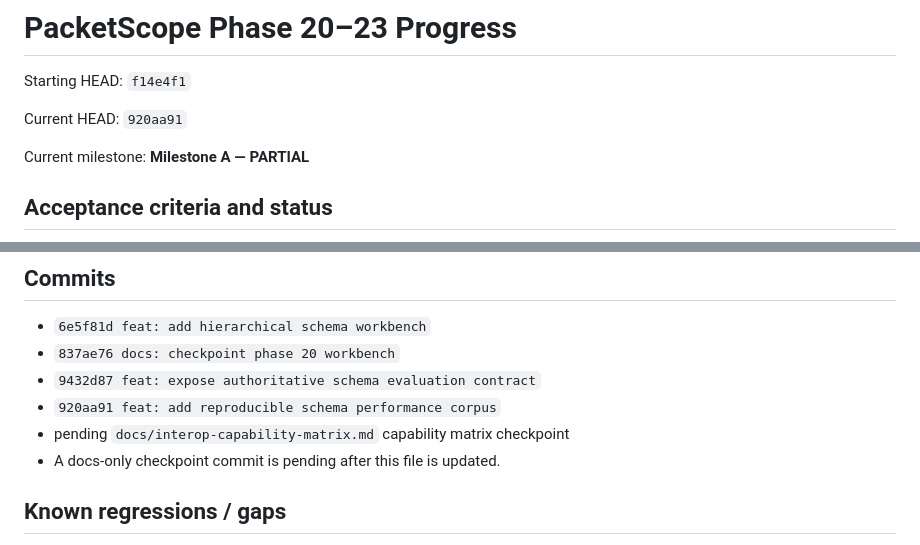
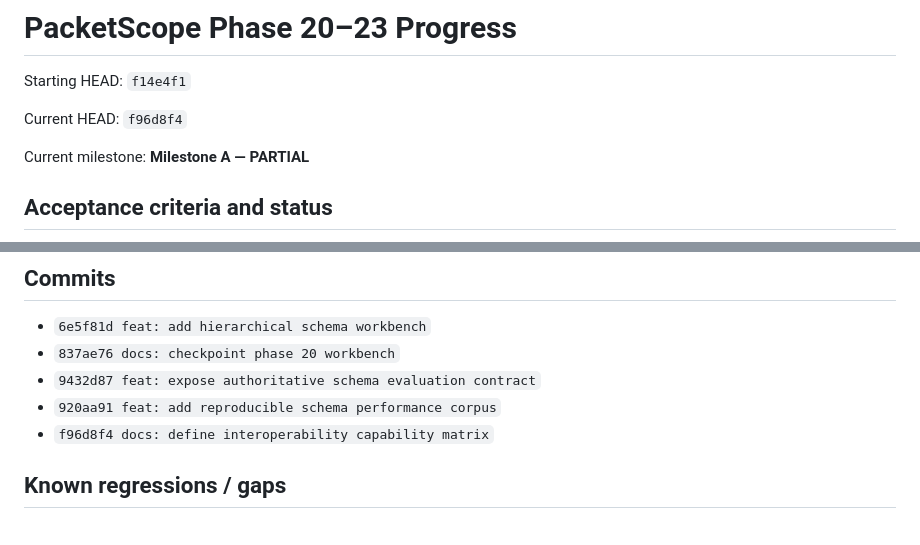
Before and after one commit to kotovasia5120/PacketScope, a Markdown page: docs/phase20-23-progress.md, 2 parts joined by grey strips. GitHub-like rendering.

Commit message:
docs: finalize phase 20-23 checkpoint

```diff
--- a/docs/phase20-23-progress.md
+++ b/docs/phase20-23-progress.md
@@ -2,7 +2,7 @@
 
 Starting HEAD: `f14e4f1`
 
-Current HEAD: `920aa91`
+Current HEAD: `f96d8f4`
 
 Current milestone: **Milestone A — PARTIAL**
 
@@ -152,8 +152,7 @@ The new workbench E2E is in `e2e/schema-v2-usability.spec.js`.
 - `837ae76 docs: checkpoint phase 20 workbench`
 - `9432d87 feat: expose authoritative schema evaluation contract`
 - `920aa91 feat: add reproducible schema performance corpus`
-- pending `docs/interop-capability-matrix.md` capability matrix checkpoint
-- A docs-only checkpoint commit is pending after this file is updated.
+- `f96d8f4 docs: define interoperability capability matrix`
 
 ## Known regressions / gaps
 
```
